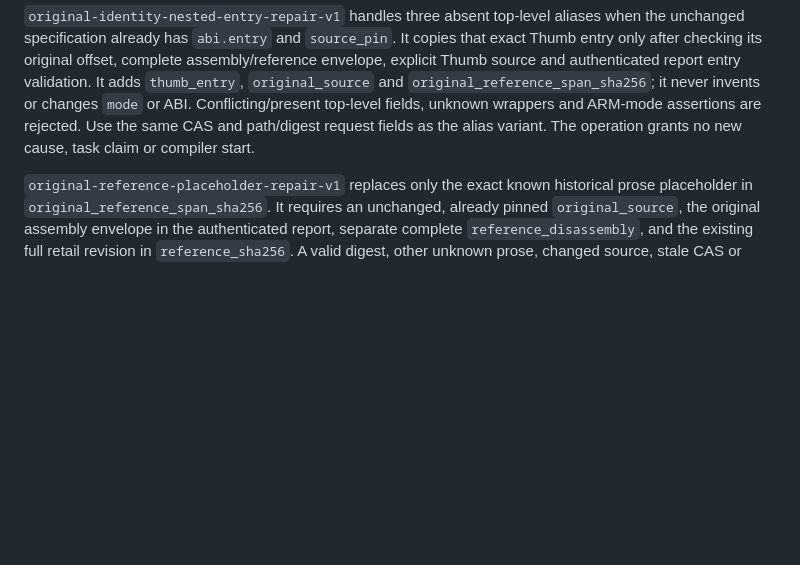
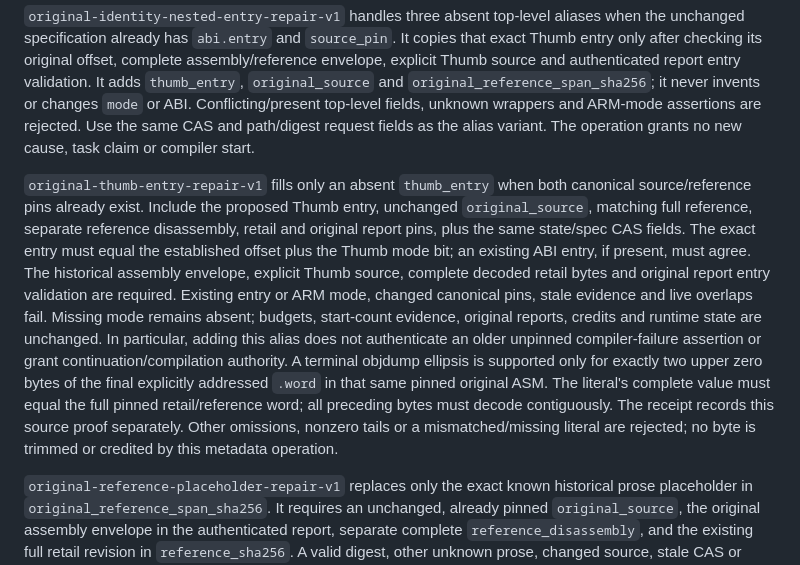
Before and after one commit to ffta-decomp/fftadecomp, a Markdown page: docs/recovery-workflow-cli.md, the part around the change. Drawn GitHub-style; blank space fills up the shorter version.

Commit message:
Document entry-only identity repair and literal closure proof

```diff
--- a/docs/recovery-workflow-cli.md
+++ b/docs/recovery-workflow-cli.md
@@ -95,6 +95,25 @@ and `original_reference_span_sha256`; it never invents or changes `mode` or ABI.
 Conflicting/present top-level fields, unknown wrappers and ARM-mode assertions
 are rejected. Use the same CAS and path/digest request fields as the alias
 variant. The operation grants no new cause, task claim or compiler start.
+
+`original-thumb-entry-repair-v1` fills only an absent `thumb_entry` when both
+canonical source/reference pins already exist. Include the proposed Thumb entry,
+unchanged `original_source`, matching full reference, separate reference disassembly,
+retail and original report pins, plus the same state/spec CAS fields. The exact
+entry must equal the established offset plus the Thumb mode bit; an existing ABI
+entry, if present, must agree. The historical assembly envelope, explicit Thumb
+source, complete decoded retail bytes and original report entry validation are
+required. Existing entry or ARM mode, changed canonical pins, stale evidence and
+live overlaps fail. Missing mode remains absent; budgets, start-count evidence,
+original reports, credits and runtime state are unchanged. In particular, adding
+this alias does not authenticate an older unpinned compiler-failure assertion or
+grant continuation/compilation authority.
+A terminal objdump ellipsis is supported only for exactly two upper zero bytes
+of the final explicitly addressed `.word` in that same pinned original ASM.
+The literal's complete value must equal the full pinned retail/reference word;
+all preceding bytes must decode contiguously. The receipt records this source
+proof separately. Other omissions, nonzero tails or a mismatched/missing literal
+are rejected; no byte is trimmed or credited by this metadata operation.
 
 `original-reference-placeholder-repair-v1` replaces only the exact known
 historical prose placeholder in `original_reference_span_sha256`. It requires
```
